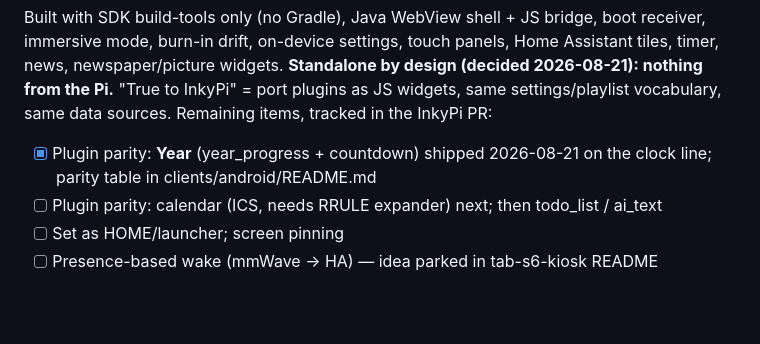
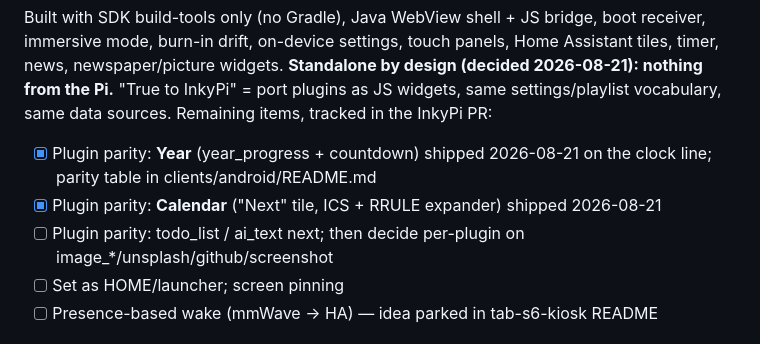
Before and after one commit to jtn0123/tab-s6-kiosk, a Markdown page: PROJECT.md, the part around the change. GitHub-like rendering; blank space fills up the shorter version.

Commit message:
Tracker: Calendar widget shipped

```diff
--- a/PROJECT.md
+++ b/PROJECT.md
@@ -110,7 +110,8 @@ Built with SDK build-tools only (no Gradle), Java WebView shell + JS bridge, boo
 burn-in drift, on-device settings, touch panels, Home Assistant tiles, timer, news, newspaper/picture widgets.
 **Standalone by design (decided 2026-08-21): nothing from the Pi.** "True to InkyPi" = port plugins as JS widgets, same settings/playlist vocabulary, same data sources. Remaining items, tracked in the InkyPi PR:
 - [x] Plugin parity: **Year** (year_progress + countdown) shipped 2026-08-21 on the clock line; parity table in clients/android/README.md
-- [ ] Plugin parity: calendar (ICS, needs RRULE expander) next; then todo_list / ai_text
+- [x] Plugin parity: **Calendar** ("Next" tile, ICS + RRULE expander) shipped 2026-08-21
+- [ ] Plugin parity: todo_list / ai_text next; then decide per-plugin on image_*/unsplash/github/screenshot
 - [ ] Set as HOME/launcher; screen pinning
 - [ ] Presence-based wake (mmWave → HA) — idea parked in tab-s6-kiosk README
 
```
